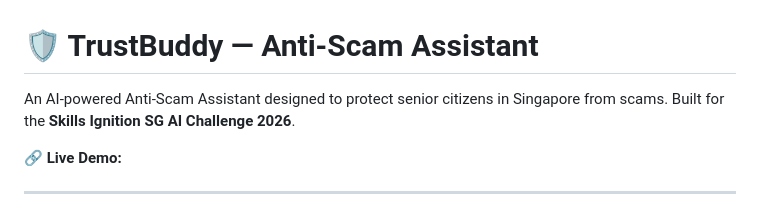
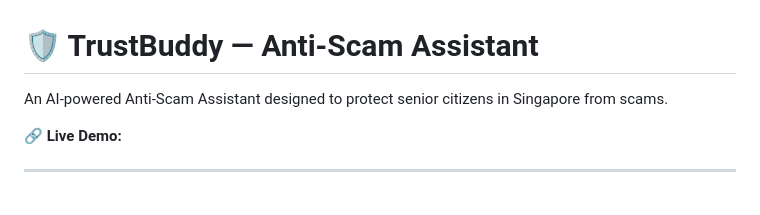
Before and after one commit to MinThu63/TrustBuddy, a Markdown page: README.md, the part around the change. Rendered like a GitHub page.

Commit message:
Update project description in README.md
Removed the challenge year from the project description.

```diff
--- a/README.md
+++ b/README.md
@@ -1,6 +1,6 @@
 # 🛡️ TrustBuddy — Anti-Scam Assistant
 
-An AI-powered Anti-Scam Assistant designed to protect senior citizens in Singapore from scams. Built for the **Skills Ignition SG AI Challenge 2026**.
+An AI-powered Anti-Scam Assistant designed to protect senior citizens in Singapore from scams.
 
 🔗 **Live Demo:** <!-- Add your GitHub Pages URL here -->
 
```
